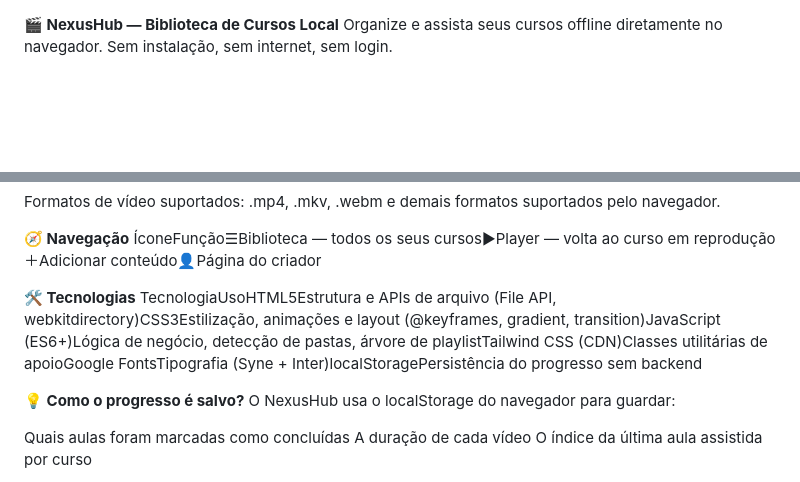
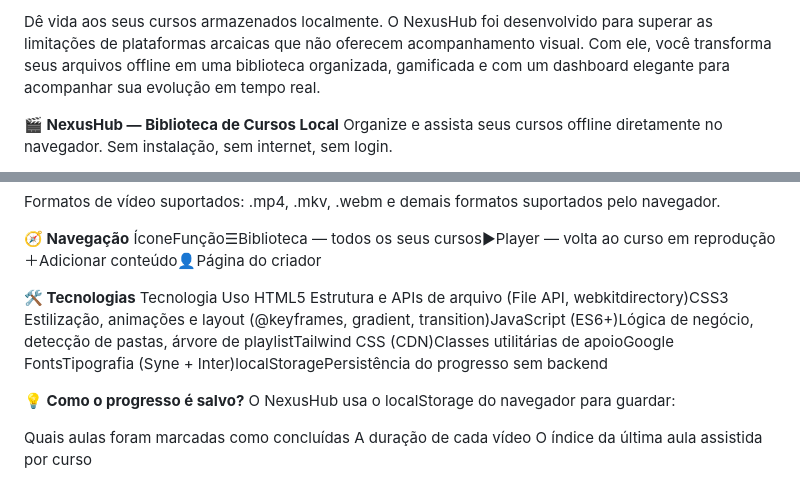
Before and after one commit to matheuspereirafx/NexusHub, a Markdown page: README.md, 2 parts joined by grey strips. Rendered like a GitHub page; blank space fills up the shorter version.

```diff
--- a/README.md
+++ b/README.md
@@ -1,3 +1,5 @@
+Dê vida aos seus cursos armazenados localmente. O NexusHub foi desenvolvido para superar as limitações de plataformas arcaicas que não oferecem acompanhamento visual. Com ele, você transforma seus arquivos offline em uma biblioteca organizada, gamificada e com um dashboard elegante para acompanhar sua evolução em tempo real.
+
 **🎬 NexusHub — Biblioteca de Cursos Local**
 Organize e assista seus cursos offline diretamente no navegador. Sem instalação, sem internet, sem login.
 
@@ -74,7 +76,7 @@ Formatos de vídeo suportados: .mp4, .mkv, .webm e demais formatos suportados pe
 ÍconeFunção☰Biblioteca — todos os seus cursos▶Player — volta ao curso em reprodução＋Adicionar conteúdo👤Página do criador
 
 **🛠️ Tecnologias**
-TecnologiaUsoHTML5Estrutura e APIs de arquivo (File API, webkitdirectory)CSS3Estilização, animações e layout (@keyframes, gradient, transition)JavaScript (ES6+)Lógica de negócio, detecção de pastas, árvore de playlistTailwind CSS (CDN)Classes utilitárias de apoioGoogle FontsTipografia (Syne + Inter)localStoragePersistência do progresso sem backend
+Tecnologia Uso HTML5 Estrutura e APIs de arquivo (File API, webkitdirectory)CSS3 Estilização, animações e layout (@keyframes, gradient, transition)JavaScript (ES6+)Lógica de negócio, detecção de pastas, árvore de playlistTailwind CSS (CDN)Classes utilitárias de apoioGoogle FontsTipografia (Syne + Inter)localStoragePersistência do progresso sem backend
 
 **💡 Como o progresso é salvo?**
 O NexusHub usa o localStorage do navegador para guardar:
```
